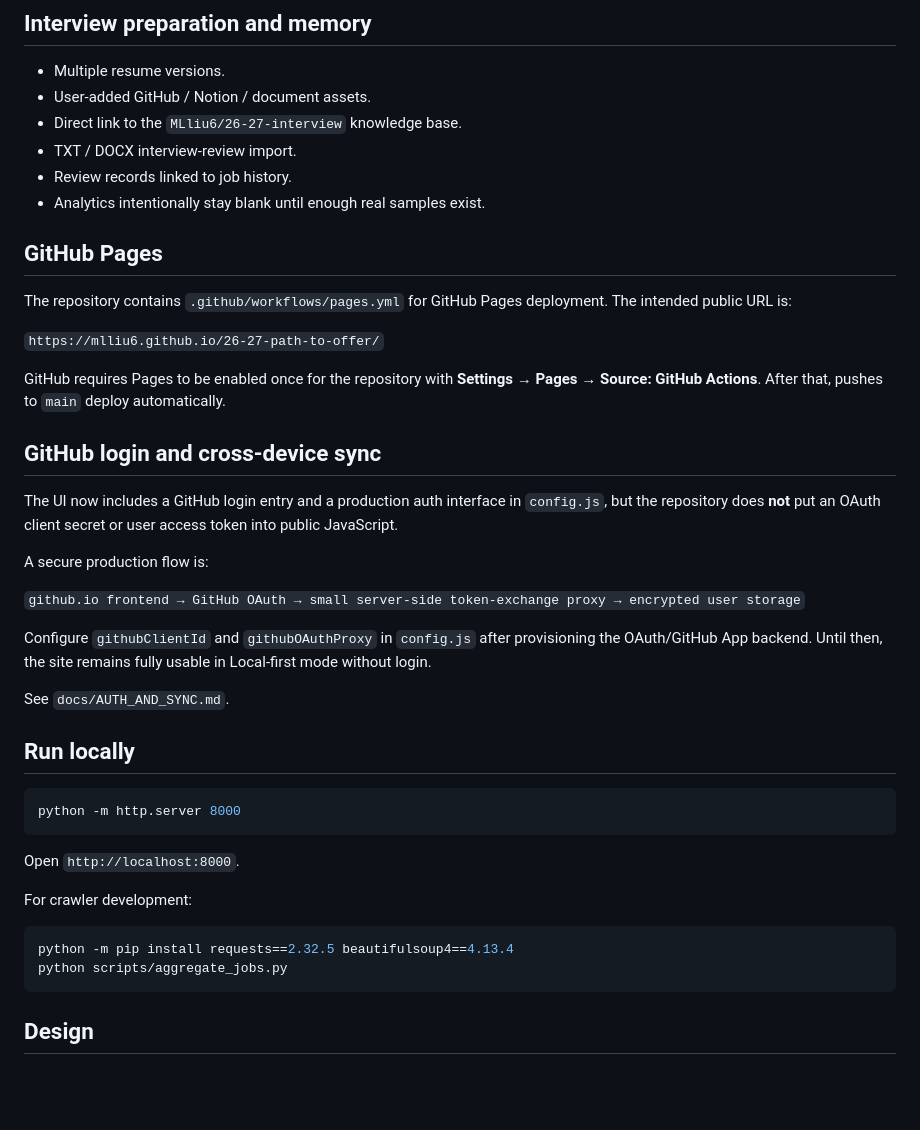
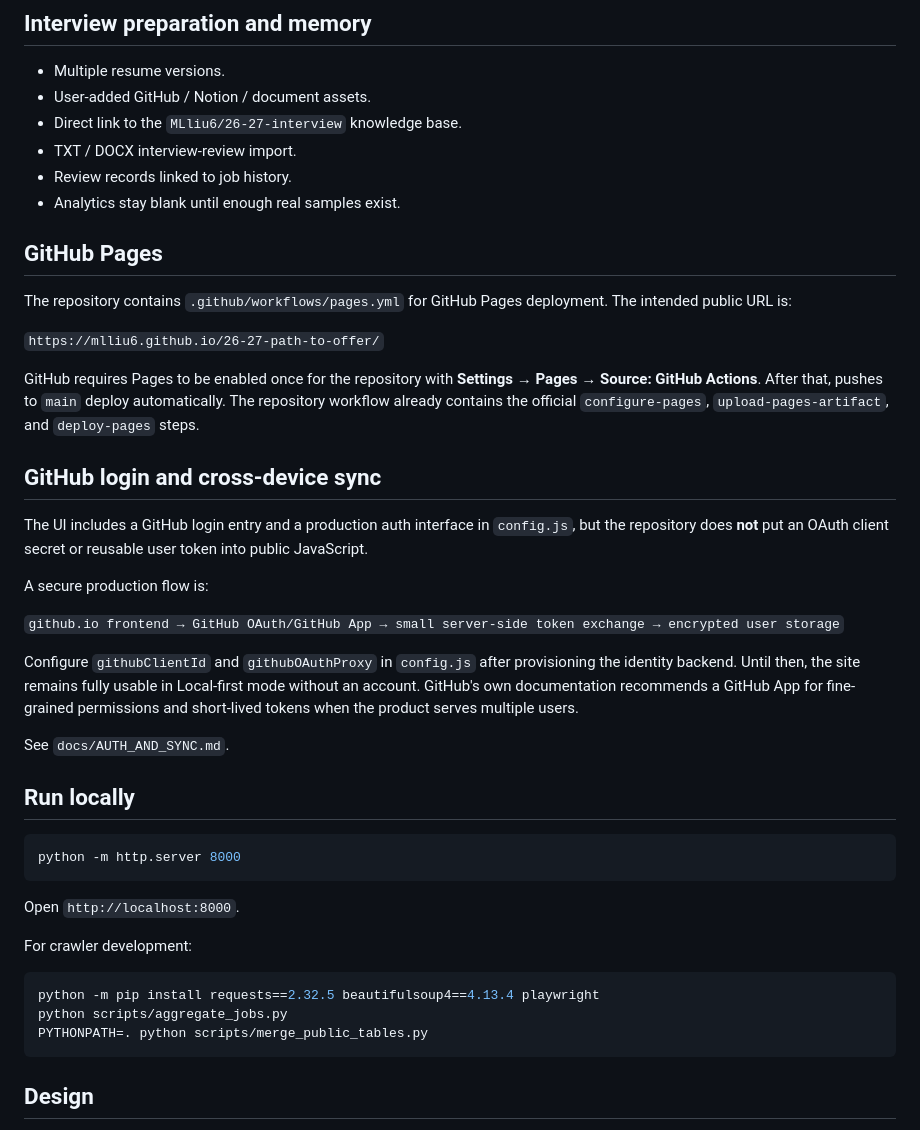
Before and after one commit to MLliu6/26-27-path-to-offer, a Markdown page: README.md, the part around one of its changes. GitHub-like rendering; blank space fills up the shorter version.

````diff
--- a/README.md
+++ b/README.md
@@ -75,7 +65,7 @@ Dragging a card between columns records a dated timeline event. A job can retain
 - Direct link to the `MLliu6/26-27-interview` knowledge base.
 - TXT / DOCX interview-review import.
 - Review records linked to job history.
-- Analytics intentionally stay blank until enough real samples exist.
+- Analytics stay blank until enough real samples exist.
 
 ## GitHub Pages
 
@@ -83,17 +73,17 @@ The repository contains `.github/workflows/pages.yml` for GitHub Pages deploymen
 
 `https://mlliu6.github.io/26-27-path-to-offer/`
 
-GitHub requires Pages to be enabled once for the repository with **Settings → Pages → Source: GitHub Actions**. After that, pushes to `main` deploy automatically.
+GitHub requires Pages to be enabled once for the repository with **Settings → Pages → Source: GitHub Actions**. After that, pushes to `main` deploy automatically. The repository workflow already contains the official `configure-pages`, `upload-pages-artifact`, and `deploy-pages` steps.
 
 ## GitHub login and cross-device sync
 
-The UI now includes a GitHub login entry and a production auth interface in `config.js`, but the repository does **not** put an OAuth client secret or user access token into public JavaScript.
+The UI includes a GitHub login entry and a production auth interface in `config.js`, but the repository does **not** put an OAuth client secret or reusable user token into public JavaScript.
 
 A secure production flow is:
 
-`github.io frontend → GitHub OAuth → small server-side token-exchange proxy → encrypted user storage`
+`github.io frontend → GitHub OAuth/GitHub App → small server-side token exchange → encrypted user storage`
 
-Configure `githubClientId` and `githubOAuthProxy` in `config.js` after provisioning the OAuth/GitHub App backend. Until then, the site remains fully usable in Local-first mode without login.
+Configure `githubClientId` and `githubOAuthProxy` in `config.js` after provisioning the identity backend. Until then, the site remains fully usable in Local-first mode without an account. GitHub's own documentation recommends a GitHub App for fine-grained permissions and short-lived tokens when the product serves multiple users.
 
 See `docs/AUTH_AND_SYNC.md`.
 
@@ -108,8 +98,9 @@ Open `http://localhost:8000`.
 For crawler development:
 
 ```bash
-python -m pip install requests==2.32.5 beautifulsoup4==4.13.4
+python -m pip install requests==2.32.5 beautifulsoup4==4.13.4 playwright
 python scripts/aggregate_jobs.py
+PYTHONPATH=. python scripts/merge_public_tables.py
 ```
 
 ## Design
````
Also changed, not shown: other parts of README.md (+12 -22 lines).
